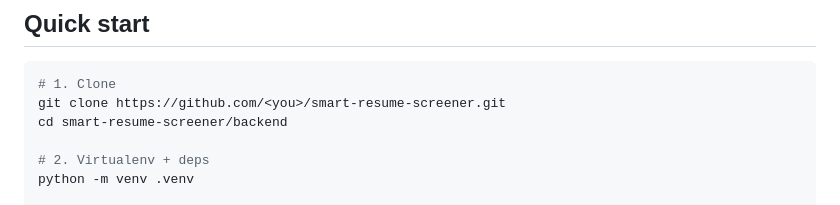
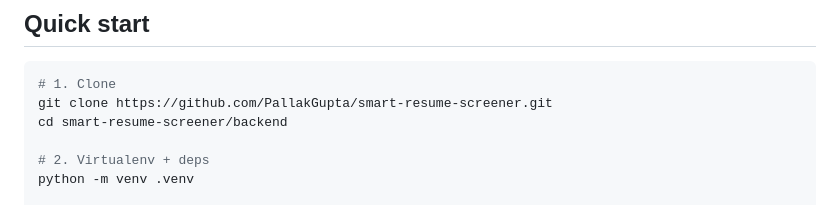
Before and after one commit to PallakGupta/smart-resume-screener, a Markdown page: README.md, the part around the change. Rendered like a GitHub page.

Commit message:
Point README clone URL at the published GitHub repository.

````diff
--- a/README.md
+++ b/README.md
@@ -47,7 +47,7 @@ Intelligently parse PDF/text resumes, extract structured candidate data, and sco
 
 ```bash
 # 1. Clone
-git clone https://github.com/<you>/smart-resume-screener.git
+git clone https://github.com/PallakGupta/smart-resume-screener.git
 cd smart-resume-screener/backend
 
 # 2. Virtualenv + deps
````
